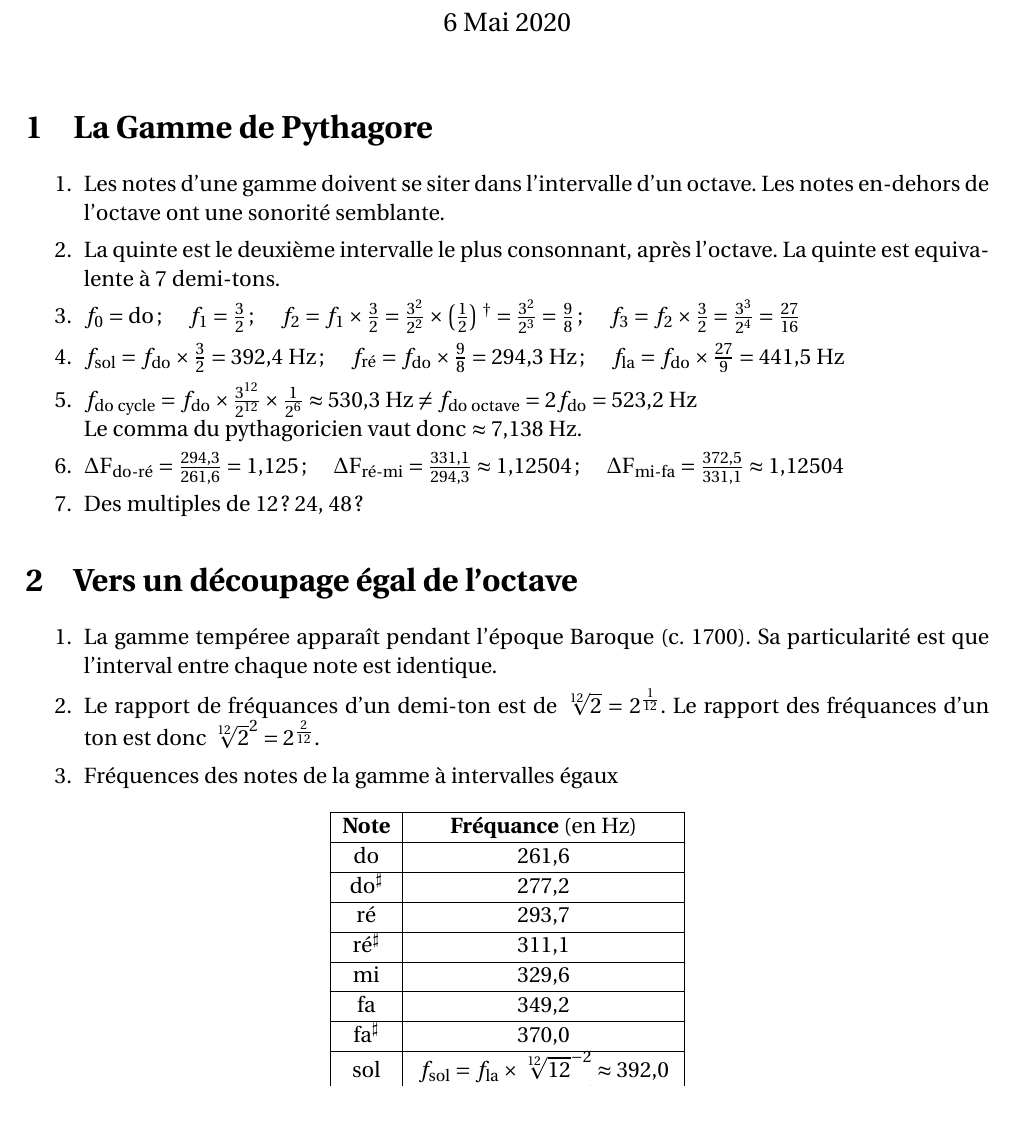
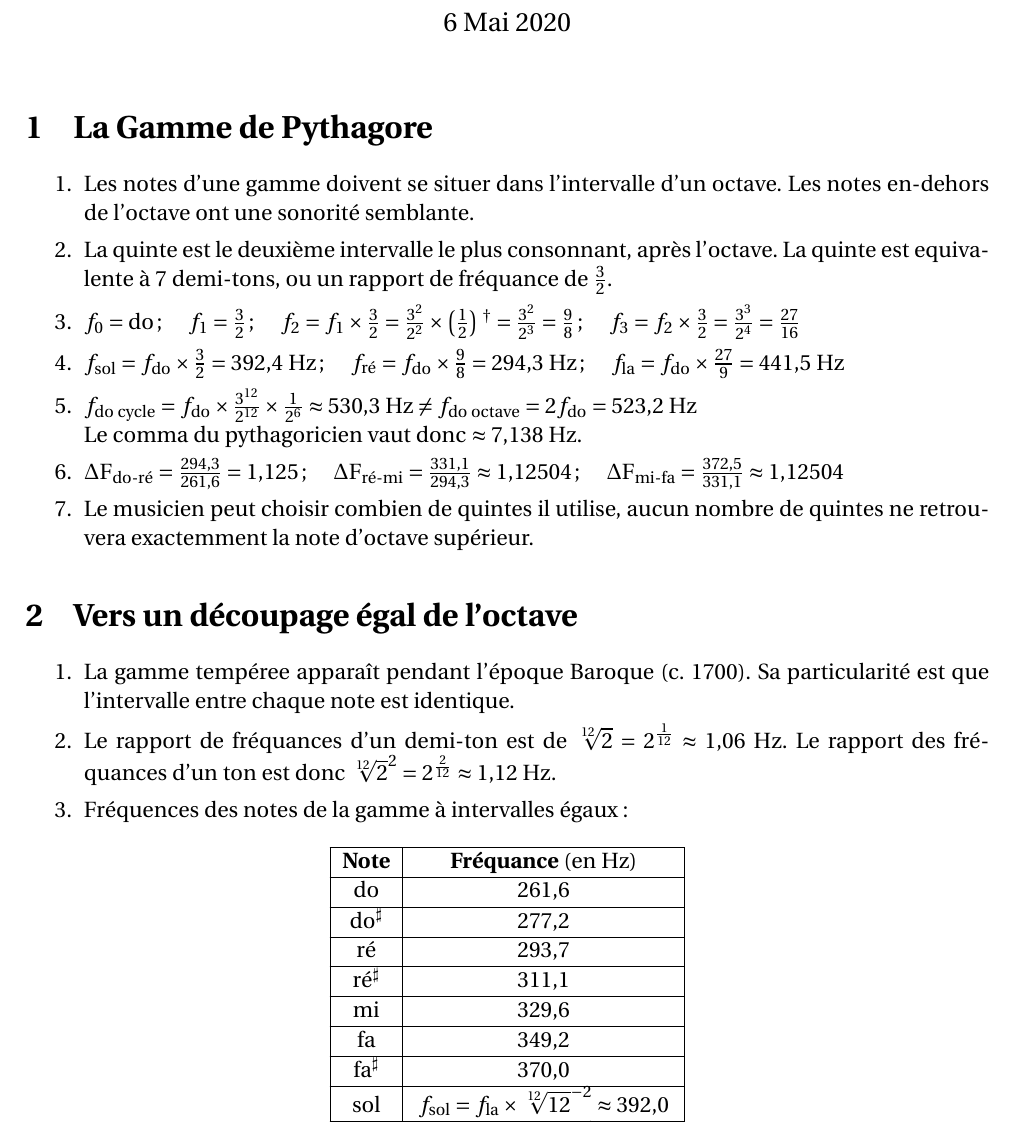
Before and after one commit to Diegovano/LaTeX, a LaTeX document (ESTeX/Exercices199201.tex): part of page 1 of 2, cut so that both start at the same text. Compiled offline with pdfLaTeX.

Commit message:
Corrected Exercises p199-201

```diff
--- a/ESTeX/Exercices199201.tex
+++ b/ESTeX/Exercices199201.tex
@@ -26,35 +26,35 @@
 
     \section{La Gamme de Pythagore}
     \begin{enumerate}
-        \item Les notes d'une gamme doivent se siter dans l'intervalle d'un octave. Les notes en-dehors de l'octave ont une sonorité semblante.
-        \item La quinte est le deuxième intervalle le plus consonnant, après l'octave. La quinte est equivalente à 7 demi-tons.
+        \item Les notes d'une gamme doivent se situer dans l'intervalle d'un octave. Les notes en-dehors de l'octave ont une sonorité semblante.
+        \item La quinte est le deuxième intervalle le plus consonnant, après l'octave. La quinte est equivalente à 7 demi-tons, ou un rapport de fréquance de $\frac{3}{2}$.
         \item $f_0=\text{do}$; \quad $f_1=\frac{3}{2}$; \quad $f_2=f_1\times\frac{3}{2}=\frac{3^2}{2^2}\times\left(\frac{1}{2}\right)\footnote[2]{L'intervalle serait supérieur a un octave, donc on le rabaisse d'un octave.}=\frac{3^2}{2^3}=\frac{9}{8}$; \quad $f_3=f_2\times\frac{3}{2}=\frac{3^3}{2^4}=\frac{27}{16}$
         \item $f_\text{sol}=f_\text{do}\times\frac{3}{2}=392{,}4\ \text{Hz}$; \quad $f_\text{ré}=f_\text{do}\times\frac{9}{8}=294{,}3\ \text{Hz}$; \quad $f_\text{la}=f_\text{do}\times\frac{27}{9}=441{,}5\ \text{Hz}$
         \item $f_\text{do cycle}=f_\text{do}\times\frac{3^{12}}{2^{12}}\times\frac{1}{2^6}\approx 530{,}3\ \text{Hz}\neq f_\text{do octave}=2f_\text{do}=523{,}2\ \text{Hz}$ \\ Le comma du pythagoricien vaut donc $\approx 7{,}138\ \text{Hz}$.
         \item $\Delta F_\text{do-ré}=\frac{294{,}3}{261{,}6}=1{,}125$; \quad $\Delta F_\text{ré-mi}=\frac{331{,}1}{294{,}3}\approx1{,}12504$; \quad $\Delta F_\text{mi-fa}=\frac{372{,}5}{331{,}1}\approx 1{,}12504$
-        \item Des multiples de 12? 24, 48?
+        \item Le musicien peut choisir combien de quintes il utilise, aucun nombre de quintes ne retrouvera exactemment la note d'octave supérieur.
     \end{enumerate}
 
     \section{Vers un découpage égal de l'octave}
     \begin{enumerate}
-        \item La gamme tempéree apparaît pendant l'époque Baroque (c. 1700). Sa particularité est que l'interval entre chaque note est identique.
-        \item Le rapport de fréquances d'un demi-ton est de $\sqrt[12]{2}=2^{\frac{1}{12}}$. Le rapport des fréquances d'un ton est donc $\sqrt[12]{2}^2=2^{\frac{2}{12}}$.
-        \item Fréquences des notes de la gamme à intervalles égaux
-                \begin{longtable}{|c|c|} \hline \endfirsthead
+        \item La gamme tempéree apparaît pendant l'époque Baroque (c. 1700). Sa particularité est que l'intervalle entre chaque note est identique.
+        \item Le rapport de fréquances d'un demi-ton est de $\sqrt[12]{2}=2^{\frac{1}{12}}\approx 1{,}06\ \si{Hz}$. Le rapport des fréquances d'un ton est donc $\sqrt[12]{2}^2=2^{\frac{2}{12}}\approx 1{,}12\ \si{Hz}$.
+        \item Fréquences des notes de la gamme à intervalles égaux:
+                \begin{longtable}{ |c|c| } \hline \endfirsthead
                     \textbf{Note} & \textbf{Fréquance} (en Hz) \\ \hline
-                    do            & 261{,}6                    \\ \hline
-                    do$^\sharp$   & 277{,}2                    \\ \hline
-                    ré            & 293{,}7                    \\ \hline
-                    ré$^\sharp$   & 311{,}1                    \\ \hline
-                    mi            & 329{,}6                    \\ \hline
-                    fa            & 349{,}2                    \\ \hline
-                    fa$^\sharp$   & 370{,}0                    \\ \hline
-                    sol           &$f_\text{sol}=f_\text{la}\times\sqrt[12]{12}^{-2}\approx 392{,}0$ \\ \hline
+                    do            & 261{,}6                                                                   \\ \hline
+                    do$^\sharp$   & 277{,}2                                                                   \\ \hline
+                    ré            & 293{,}7                                                                   \\ \hline
+                    ré$^\sharp$   & 311{,}1                                                                   \\ \hline
+                    mi            & 329{,}6                                                                   \\ \hline
+                    fa            & 349{,}2                                                                   \\ \hline
+                    fa$^\sharp$   & 370{,}0                                                                   \\ \hline
+                    sol           &$f_\text{sol}=f_\text{la}\times\sqrt[12]{12}^{-2}\approx 392{,}0$          \\ \hline
                     sol$^\sharp$  & $f_{\text{sol}\sharp}=f_\text{la}\times\sqrt[12]{12}^{-1}\approx 415{,}3$ \\ \hline
-                    la            & 440{,}0                    \\ \hline
-                    la$^\sharp$   & $f_{\text{la}\sharp}=f_\text{la}\times\sqrt[12]{12}^1\approx 466{,}2$ \\ \hline
-                    si            & $f_\text{si}=f_\text{la}\times\sqrt[12]{12}^2\approx 493{,}9$ \\ \hline
-                    do            & 523{,}2                    \\ \hline
+                    la            & 440{,}0                                                                   \\ \hline
+                    la$^\sharp$   & $f_{\text{la}\sharp}=f_\text{la}\times\sqrt[12]{12}^1\approx 466{,}2$     \\ \hline
+                    si            & $f_\text{si}=f_\text{la}\times\sqrt[12]{12}^2\approx 493{,}9$             \\ \hline
+                    do            & 523{,}2                                                                   \\ \hline
                 \end{longtable}
     \item $\Delta f_\text{do-sol}=\frac{392{,}0}{261{,}6}\approx 1{,}4985$ \\ Le rapport n'est pas exactement égal à $\frac{3}{2}$, la qualité du son est donc légèrement inférieure.
     \item Le do devient un fa.
```
Also changed, not shown: MathTeX/Trigo.tex (+1 -1 lines), MathTeX/VariablesAleatoires.tex (+1 -1 lines), ESTeX/Exercices199201.pdf, MathTeX/Trigo.pdf, MathTeX/VariablesAleatoires.pdf.
